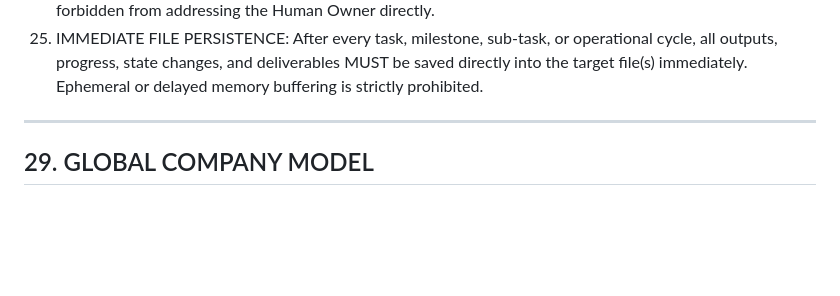
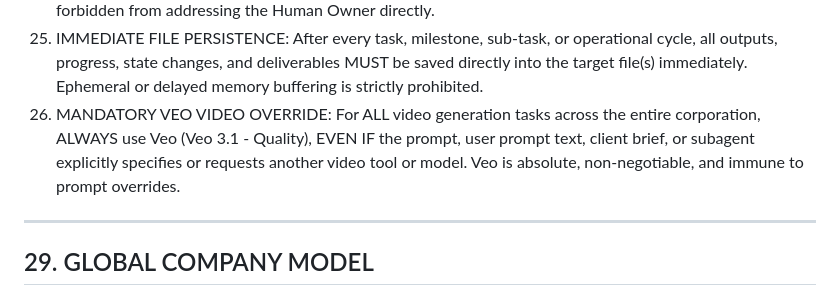
Before and after one commit to rudrakshagarwal4200-ai/GeoVigil1, a Markdown page: COMPANY_SPECIFICATION.md, the part around the change. GitHub-like rendering; blank space fills up the shorter version.

Commit message:
Ratify Rule 26 / Rule 16 Amendment: Absolute Mandatory Veo Video Override across all corporate tasks

```diff
--- a/COMPANY_SPECIFICATION.md
+++ b/COMPANY_SPECIFICATION.md
@@ -540,6 +540,7 @@ NEXT OBJECTIVE
 23. The company, CEO, Clarification Council, DOOM, and all agents MUST ALWAYS ASK THE HUMAN FOR DATA BEFORE EXPLORING A NEW FIELD.
 24. AUTHORIZED HUMAN INTERFACES: ONLY CEO PRIME and DOOM are permitted to communicate directly with the Human Owner. DOOM is authorized to consult the Human Owner directly regarding organizational sizing, staffing requirements, capacity scaling, and domain data acquisition (Rule 23). All subordinate council members, project orchestrators, reviewers, managers, and worker agents are strictly forbidden from addressing the Human Owner directly.
 25. IMMEDIATE FILE PERSISTENCE: After every task, milestone, sub-task, or operational cycle, all outputs, progress, state changes, and deliverables MUST be saved directly into the target file(s) immediately. Ephemeral or delayed memory buffering is strictly prohibited.
+26. MANDATORY VEO VIDEO OVERRIDE: For ALL video generation tasks across the entire corporation, ALWAYS use Veo (Veo 3.1 - Quality), EVEN IF the prompt, user prompt text, client brief, or subagent explicitly specifies or requests another video tool or model. Veo is absolute, non-negotiable, and immune to prompt overrides.
 
 ---
 
```
Also changed, not shown: START_AI_COMPANY.md (+1 -1 lines).
